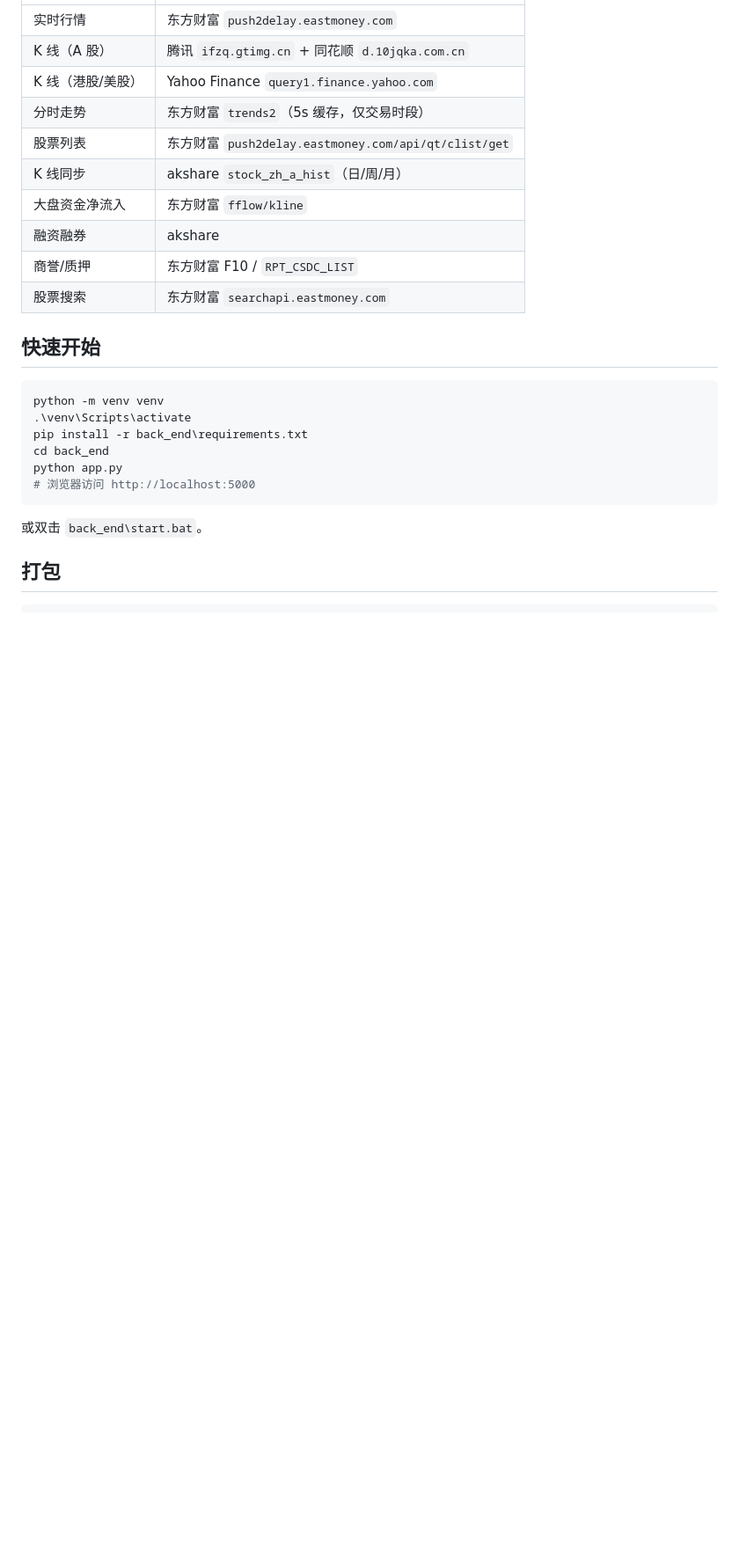
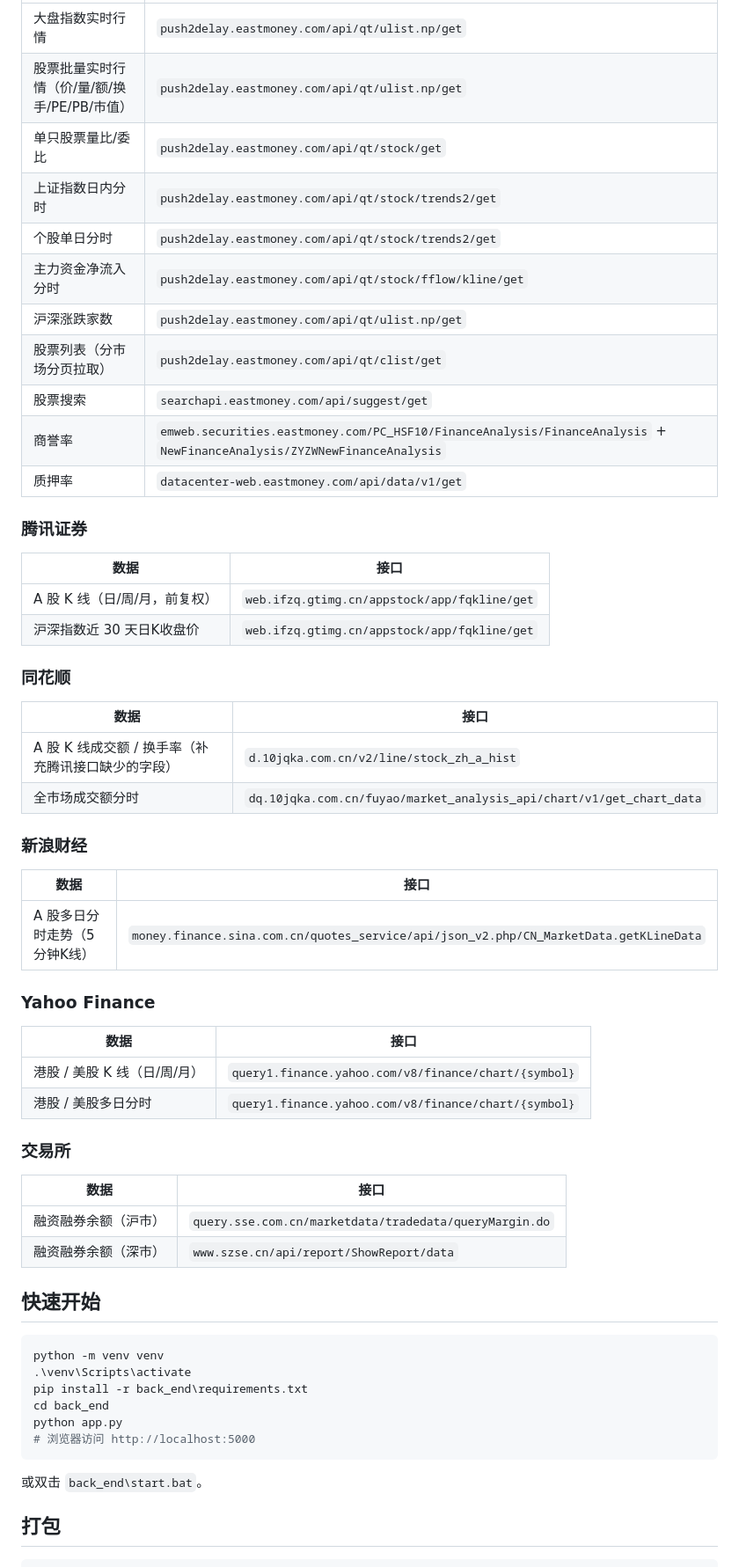
Before and after one commit to zeal-li/stock, a Markdown page: README.md, the part around one of its changes. Shown at 88% size. GitHub-like rendering; blank space fills up the shorter version.

```diff
--- a/README.md
+++ b/README.md
@@ -271,14 +326,49 @@ CREATE TABLE market_data (
 |------|------|
-| 实时行情 | 东方财富 `push2delay.eastmoney.com` |
-| K 线（A 股） | 腾讯 `ifzq.gtimg.cn` + 同花顺 `d.10jqka.com.cn` |
-| K 线（港股/美股） | Yahoo Finance `query1.finance.yahoo.com` |
-| 分时走势 | 东方财富 `trends2`（5s 缓存，仅交易时段） |
-| 股票列表 | 东方财富 `push2delay.eastmoney.com/api/qt/clist/get` |
-| K 线同步 | akshare `stock_zh_a_hist`（日/周/月） |
-| 大盘资金净流入 | 东方财富 `fflow/kline` |
-| 融资融券 | akshare |
-| 商誉/质押 | 东方财富 F10 / `RPT_CSDC_LIST` |
-| 股票搜索 | 东方财富 `searchapi.eastmoney.com` |
+| 大盘指数实时行情 | `push2delay.eastmoney.com/api/qt/ulist.np/get` |
+| 股票批量实时行情（价/量/额/换手/PE/PB/市值） | `push2delay.eastmoney.com/api/qt/ulist.np/get` |
+| 单只股票量比/委比 | `push2delay.eastmoney.com/api/qt/stock/get` |
+| 上证指数日内分时 | `push2delay.eastmoney.com/api/qt/stock/trends2/get` |
+| 个股单日分时 | `push2delay.eastmoney.com/api/qt/stock/trends2/get` |
+| 主力资金净流入分时 | `push2delay.eastmoney.com/api/qt/stock/fflow/kline/get` |
+| 沪深涨跌家数 | `push2delay.eastmoney.com/api/qt/ulist.np/get` |
+| 股票列表（分市场分页拉取） | `push2delay.eastmoney.com/api/qt/clist/get` |
+| 股票搜索 | `searchapi.eastmoney.com/api/suggest/get` |
+| 商誉率 | `emweb.securities.eastmoney.com/PC_HSF10/FinanceAnalysis/FinanceAnalysis` + `NewFinanceAnalysis/ZYZWNewFinanceAnalysis` |
+| 质押率 | `datacenter-web.eastmoney.com/api/data/v1/get` |
+
+### 腾讯证券
+
+| 数据 | 接口 |
+|------|------|
+| A 股 K 线（日/周/月，前复权） | `web.ifzq.gtimg.cn/appstock/app/fqkline/get` |
+| 沪深指数近 30 天日K收盘价 | `web.ifzq.gtimg.cn/appstock/app/fqkline/get` |
+
+### 同花顺
+
+| 数据 | 接口 |
+|------|------|
+| A 股 K 线成交额 / 换手率（补充腾讯接口缺少的字段） | `d.10jqka.com.cn/v2/line/stock_zh_a_hist` |
+| 全市场成交额分时 | `dq.10jqka.com.cn/fuyao/market_analysis_api/chart/v1/get_chart_data` |
+
+### 新浪财经
+
+| 数据 | 接口 |
+|------|------|
+| A 股多日分时走势（5 分钟K线） | `money.finance.sina.com.cn/quotes_service/api/json_v2.php/CN_MarketData.getKLineData` |
+
+### Yahoo Finance
+
+| 数据 | 接口 |
+|------|------|
+| 港股 / 美股 K 线（日/周/月） | `query1.finance.yahoo.com/v8/finance/chart/{symbol}` |
+| 港股 / 美股多日分时 | `query1.finance.yahoo.com/v8/finance/chart/{symbol}` |
+
+### 交易所
+
+| 数据 | 接口 |
+|------|------|
+| 融资融券余额（沪市） | `query.sse.com.cn/marketdata/tradedata/queryMargin.do` |
+| 融资融券余额（深市） | `www.szse.cn/api/report/ShowReport/data` |
 
 ## 快速开始
 
```
Also changed, not shown: other parts of README.md (+64 -9 lines).
